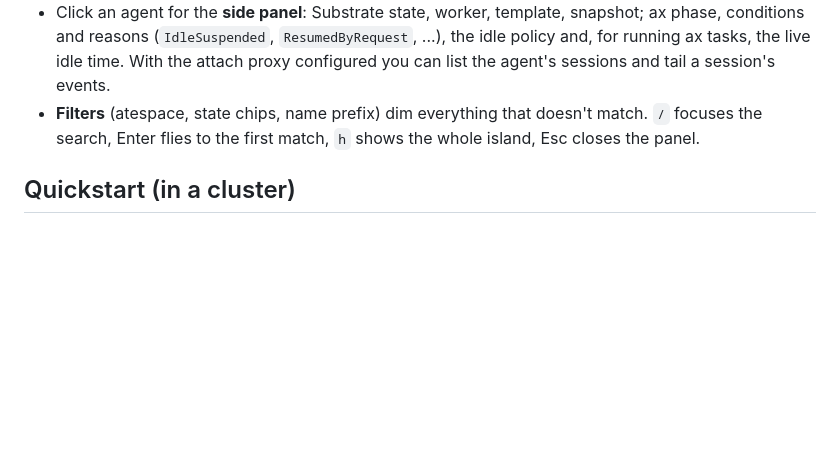
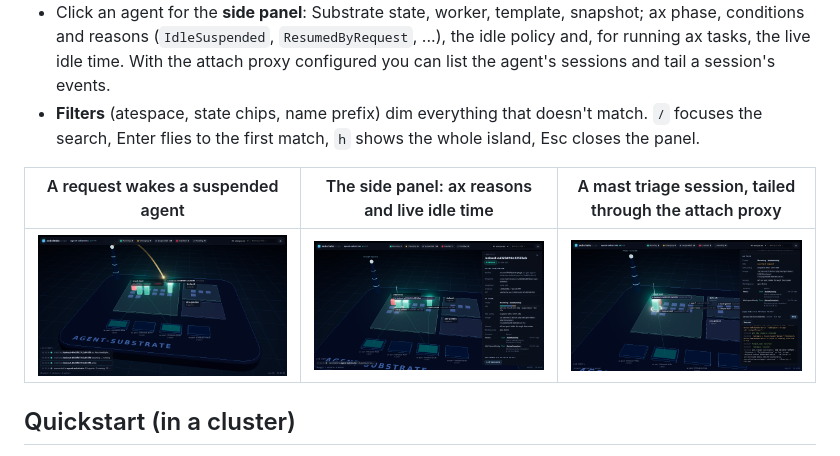
Before and after one commit to go-steer/substrate-scope, a Markdown page: README.md, the part around the change. Drawn GitHub-style; pictures changed too: docs/images/selected-agent.png (added), docs/images/session-tail.png (added), docs/images/wake.png (added); blank space fills up the shorter version.

```diff
--- a/README.md
+++ b/README.md
@@ -16,6 +16,10 @@ Rendered with three.js and GPU instancing so a cluster with thousands of agents
 - **Worker pads** line the front of the island; a faint line connects each running agent to the worker that hosts it.
 - Click an agent for the **side panel**: Substrate state, worker, template, snapshot; ax phase, conditions and reasons (`IdleSuspended`, `ResumedByRequest`, ...), the idle policy and, for running ax tasks, the live idle time. With the attach proxy configured you can list the agent's sessions and tail a session's events.
 - **Filters** (atespace, state chips, name prefix) dim everything that doesn't match. `/` focuses the search, Enter flies to the first match, `h` shows the whole island, Esc closes the panel.
+
+| A request wakes a suspended agent | The side panel: ax reasons and live idle time | A mast triage session, tailed through the attach proxy |
+|---|---|---|
+| ![Wake arc](docs/images/wake.png) | ![Side panel](docs/images/selected-agent.png) | ![Session tail](docs/images/session-tail.png) |
 
 ## Quickstart (in a cluster)
 
```
Also changed, not shown: docs/images/overview.png (added), 4 other files.
